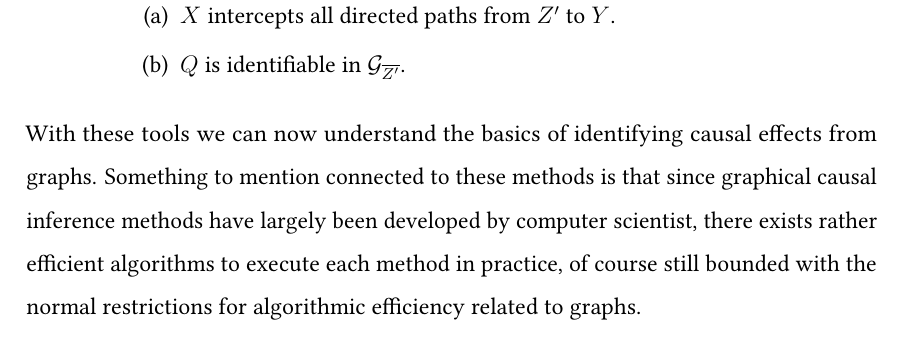
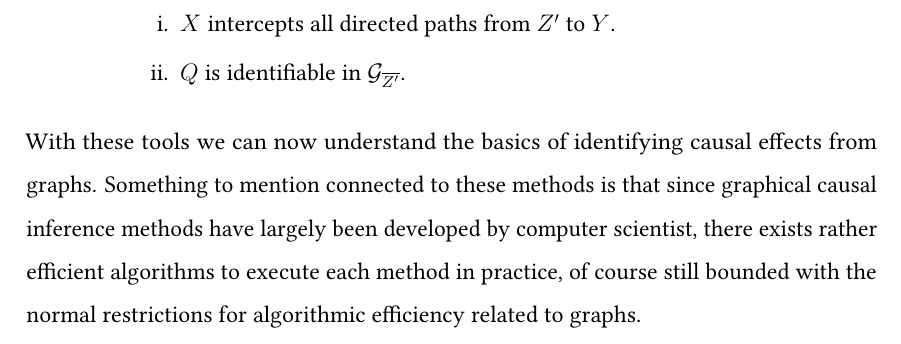
Before and after one commit to SanteriVtj/Bsc-thesis-Santeri-V-t-j-, a LaTeX thesis (thesistemplate.tex): part of page 17 of 30, cut so that both start at the same text. Compiled offline with pdfLaTeX.

Commit message:
And now it works:D

```diff
--- a/thesistemplate.tex
+++ b/thesistemplate.tex
@@ -95,7 +95,7 @@
   }
 \usepackage{hyperref}
 \usepackage{csquotes}
-\usepackage{enumitem}
+\usepackage{enumerate}
 \hypersetup{
     pdfpagemode=UseNone,
     colorlinks=true,
```
